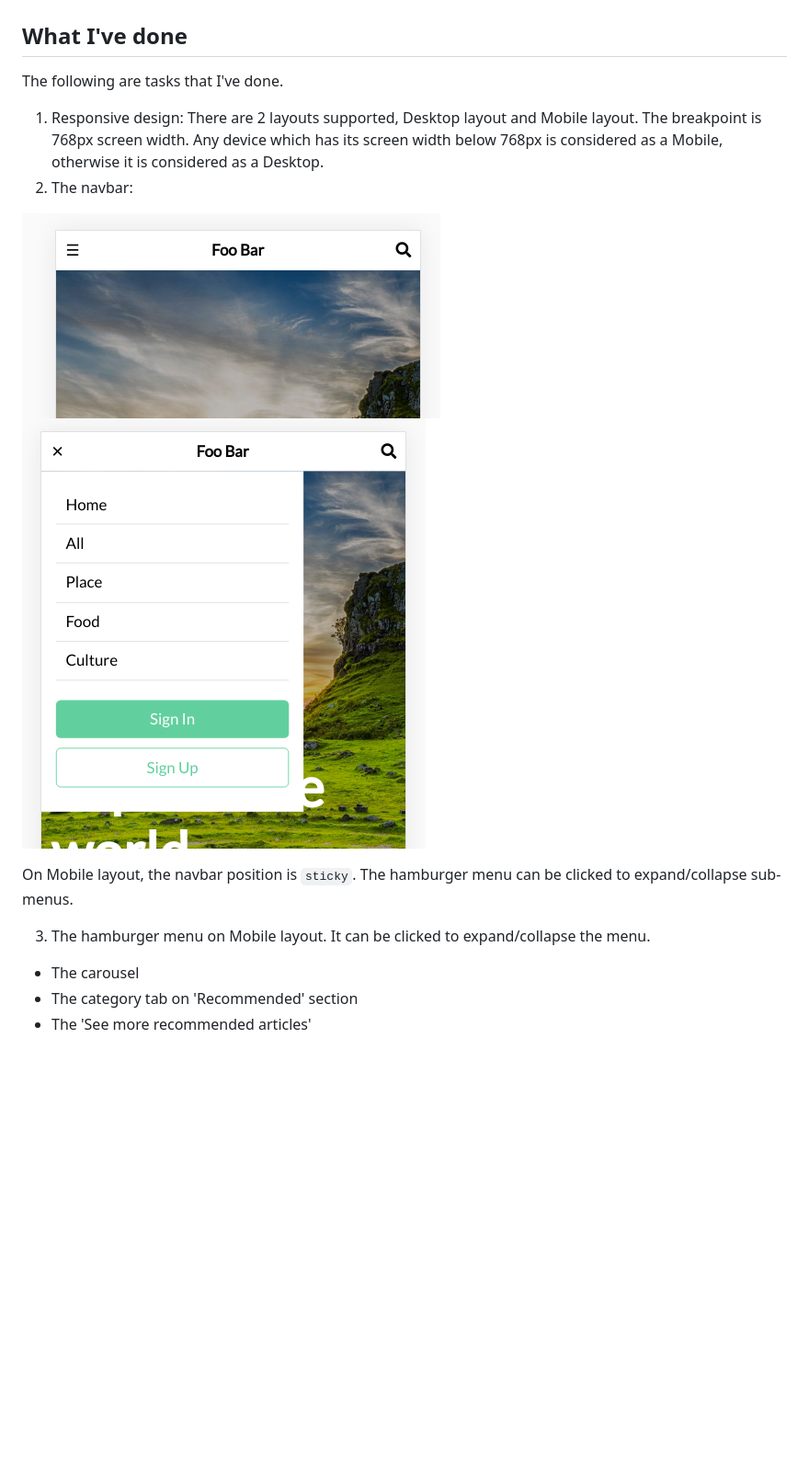
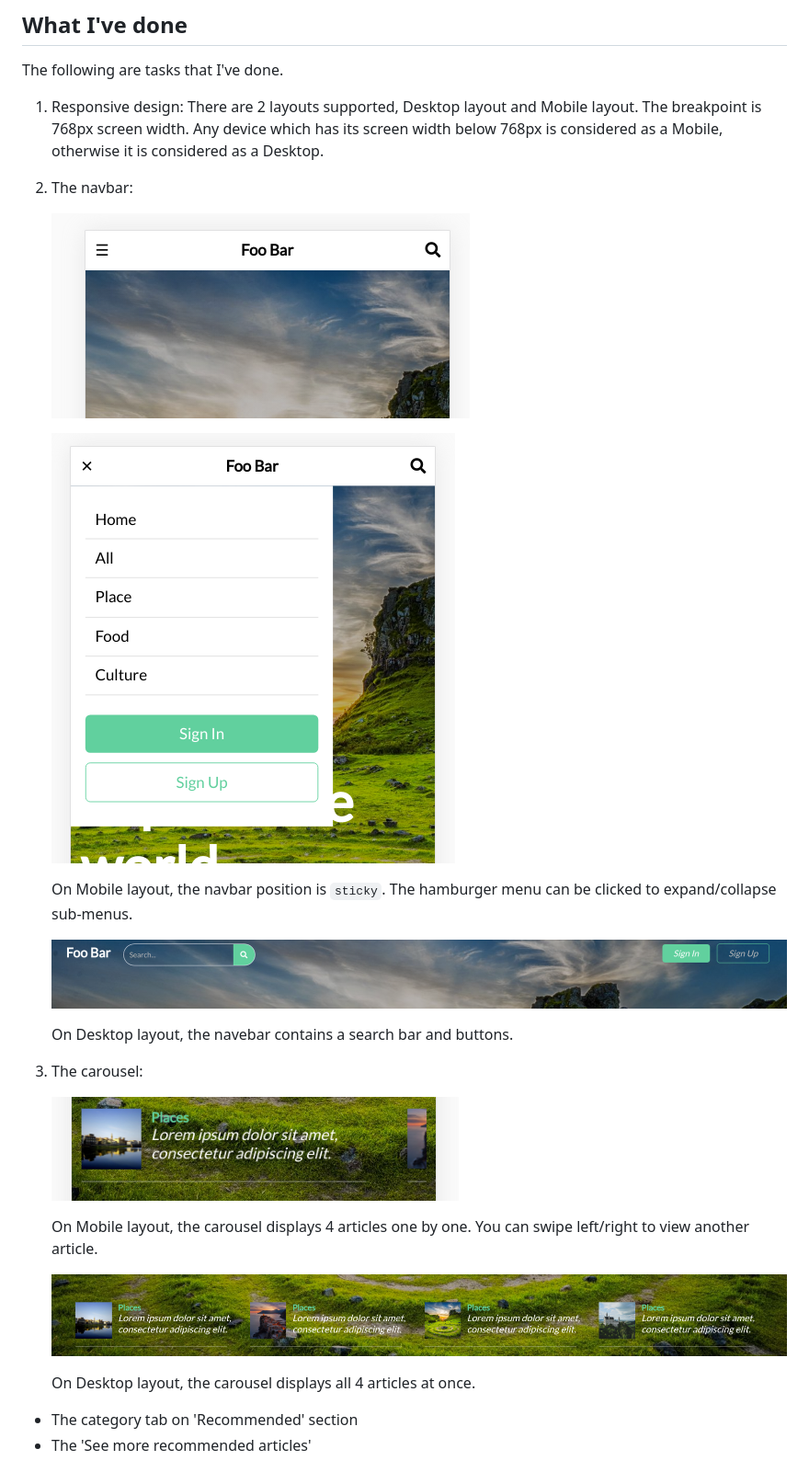
Before and after one commit to pobch/foobar-web, a Markdown page: README.md, the part around the change. Shown: that part at 92% size. Rendered like a GitHub page; pictures changed too: docs/carousel-desktop.png (added), docs/carousel-mobile.png (added), docs/navbar-desktop.png (added); blank space fills up the shorter version.

```diff
--- a/README.md
+++ b/README.md
@@ -15,13 +15,26 @@ The following are tasks that I've done.
 1. Responsive design: There are 2 layouts supported, Desktop layout and Mobile layout. The breakpoint is 768px screen width. Any device which has its screen width below 768px is considered as a Mobile, otherwise it is considered as a Desktop.
 2. The navbar:
 
-![navbar-mobile](docs/navbar-mobile.png 'Navbar on Mobile layout') ![navbar-mobile-expanded](docs/navbar-mobile-expanded.png 'Navbar on Mobile layout expanded')
+   ![navbar-mobile](docs/navbar-mobile.png 'Navbar on Mobile layout')
 
-On Mobile layout, the navbar position is `sticky`. The hamburger menu can be clicked to expand/collapse sub-menus.
+   ![navbar-mobile-expanded](docs/navbar-mobile-expanded.png 'Navbar on Mobile layout expanded')
 
-3. The hamburger menu on Mobile layout. It can be clicked to expand/collapse the menu.
+   On Mobile layout, the navbar position is `sticky`. The hamburger menu can be clicked to expand/collapse sub-menus.
 
-- The carousel
+   ![navbar-desktop](docs/navbar-desktop.png 'Navbar on Desktop layout')
+
+   On Desktop layout, the navebar contains a search bar and buttons.
+
+3. The carousel:
+
+   ![carousel-mobile](docs/carousel-mobile.png 'The carousel on Mobile layout')
+
+   On Mobile layout, the carousel displays 4 articles one by one. You can swipe left/right to view another article.
+
+   ![carousel-desktop](docs/carousel-desktop.png 'The carousel on Desktop layout')
+
+   On Desktop layout, the carousel displays all 4 articles at once.
+
 - The category tab on 'Recommended' section
 - The 'See more recommended articles'
 
```
